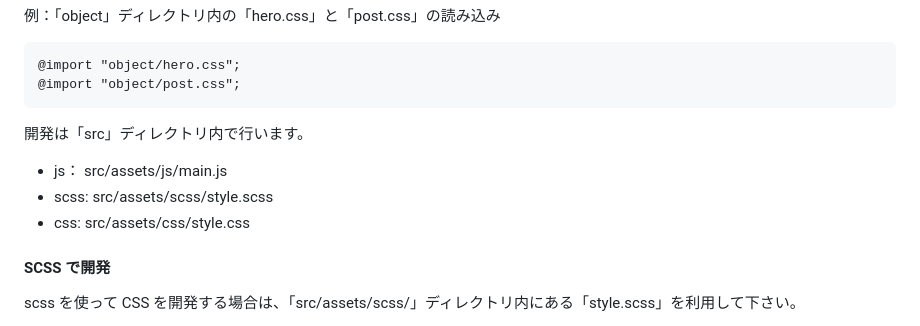
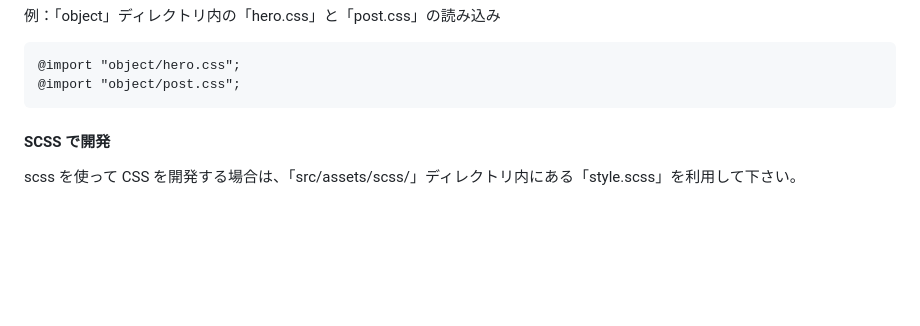
Before and after one commit to hilosiva/orelop-wp, a Markdown page: README.md, the part around the change printed below. Rendered like a GitHub page; blank space fills up the shorter version.

Commit message:
UPDATE: テーマフォルダを修正

````diff
--- a/README.md
+++ b/README.md
@@ -209,12 +209,6 @@ import "../css/common.css";
 @import "object/hero.css";
 @import "object/post.css";
 ```
-
-開発は「src」ディレクトリ内で行います。
-
-- js： src/assets/js/main.js
-- scss: src/assets/scss/style.scss
-- css: src/assets/css/style.css
 
 #### SCSS で開発
 
````
Also changed, not shown: other parts of README.md (+1 -1 lines).
